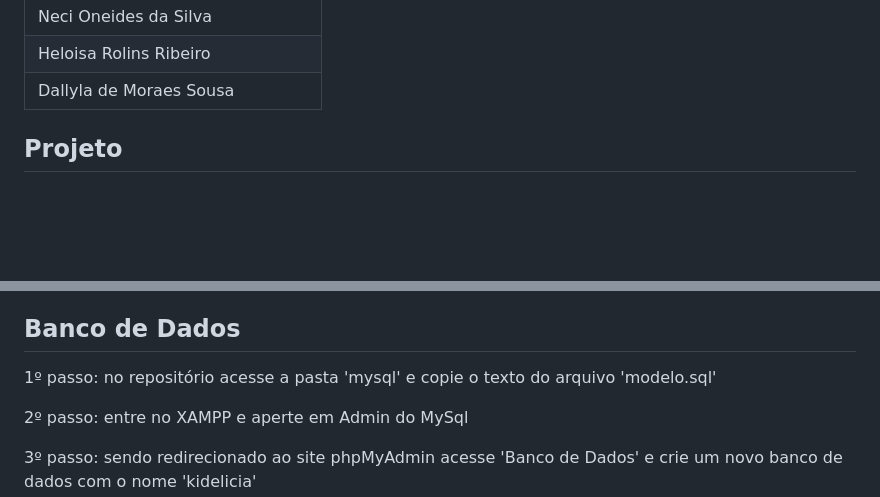
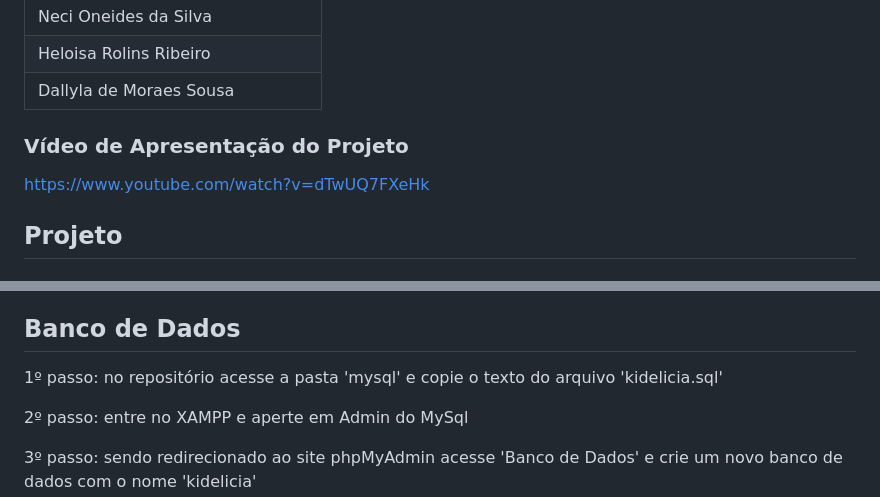
Before and after one commit to dallylademoraes/Site-de-Receitas, a Markdown page: README.md, 2 parts joined by grey strips. Drawn GitHub-style; blank space fills up the shorter version.

```diff
--- a/README.md
+++ b/README.md
@@ -26,6 +26,9 @@ Edeílson Milhomem
     <td>Dallyla de Moraes Sousa</td>
   </tr>
 </table>
+
+### Vídeo de Apresentação do Projeto
+https://www.youtube.com/watch?v=dTwUQ7FXeHk
 
 ## Projeto
 ### Site de receitas culinárias
@@ -69,7 +72,7 @@ O objetivo deste projeto é desenvolver uma plataforma online intuitiva e eficie
 <p>5º passo: execute "localhost/dashboard/" no navegador, se entrar no site o XAMPP está funcionando</p>
 
 <h2>Banco de Dados</h2>
-<p>1º passo: no repositório acesse a pasta 'mysql' e copie o texto do arquivo 'modelo.sql'</p>
+<p>1º passo: no repositório acesse a pasta 'mysql' e copie o texto do arquivo 'kidelicia.sql'</p>
 <p>2º passo: entre no XAMPP e aperte em Admin do MySql</p>
 <p>3º passo: sendo redirecionado ao site phpMyAdmin acesse 'Banco de Dados' e crie um novo banco de dados com o nome 'kidelicia'</p>
 <p>4º passo: após a criação do banco acesse o campo SQL e cole o arquivo copiado no passo anterior</p>
```
